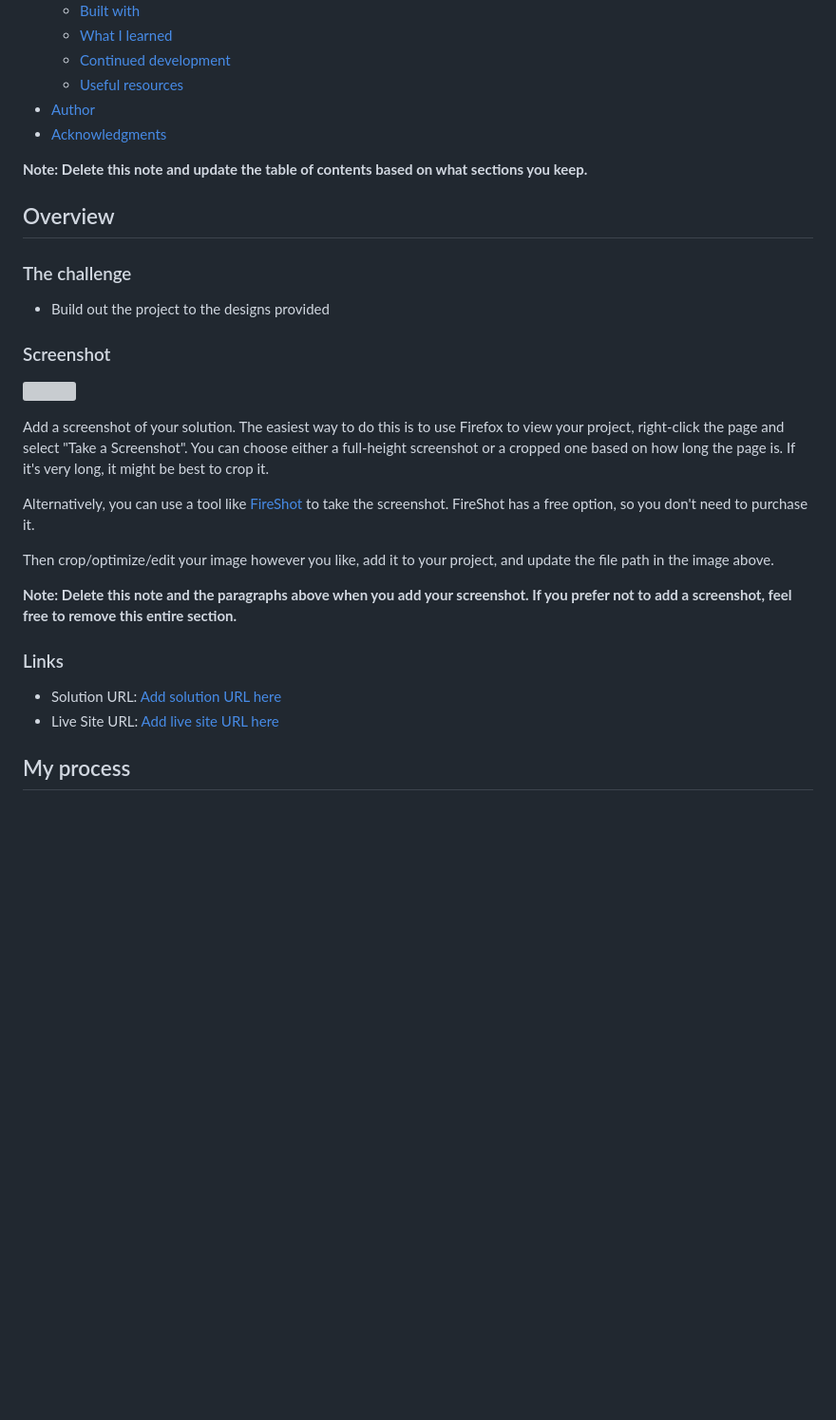
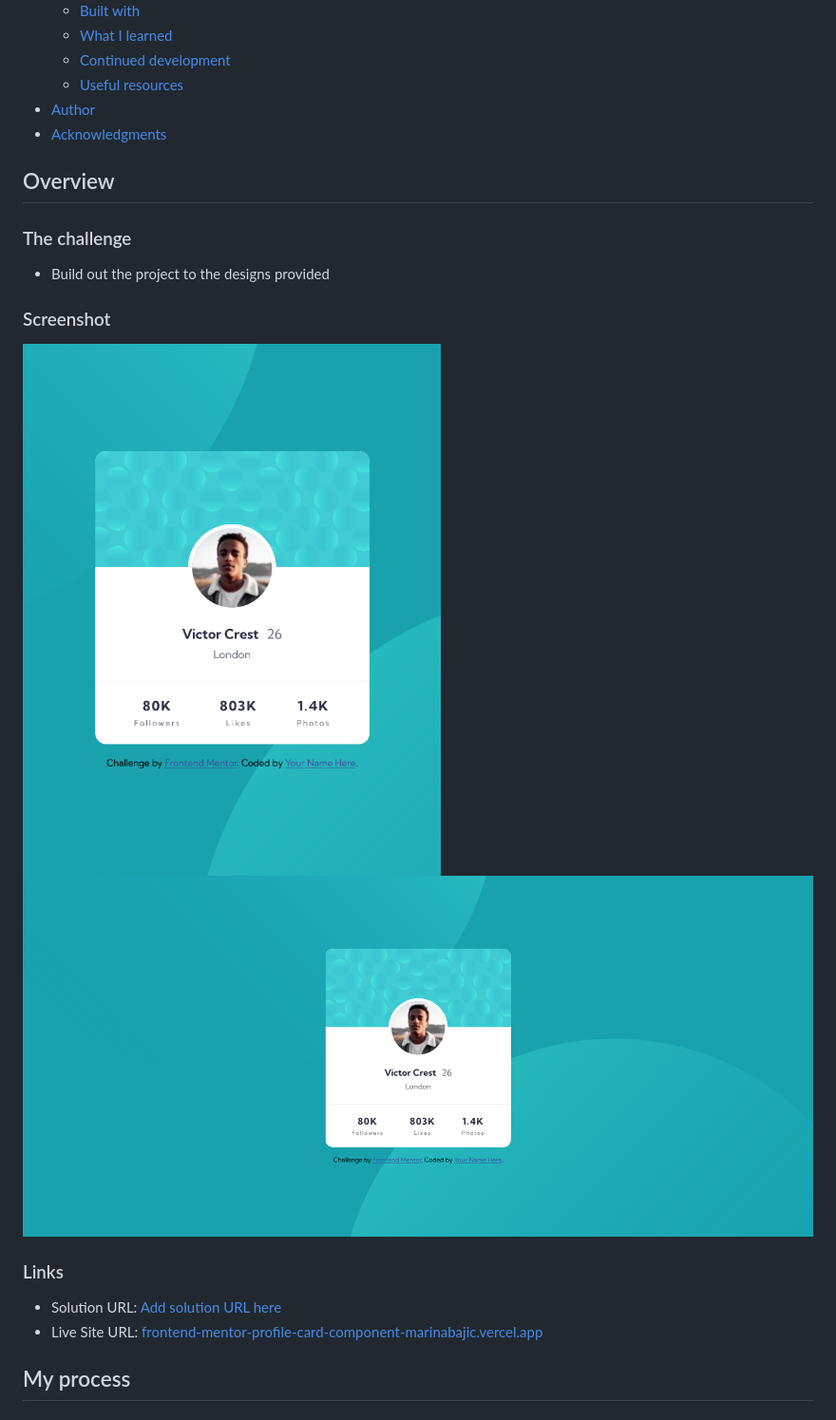
Before and after one commit to MarinaBajic/FM-Profile-card-component, a Markdown page: README-template.md, the part around the change. Shown at 95% size. Rendered like a GitHub page; pictures changed too: screenshots/screenshot-desktop.png (added), screenshots/screenshot-mobile.png (added); blank space fills up the shorter version; grey boxes are pictures that could not be loaded.

```diff
--- a/README-template.md
+++ b/README-template.md
@@ -16,8 +16,6 @@ This is a solution to the [Profile card component challenge on Frontend Mentor](
 - [Author](#author)
 - [Acknowledgments](#acknowledgments)
 
-**Note: Delete this note and update the table of contents based on what sections you keep.**
-
 ## Overview
 
 ### The challenge
@@ -26,20 +24,13 @@ This is a solution to the [Profile card component challenge on Frontend Mentor](
 
 ### Screenshot
 
-![](./screenshot.jpg)
-
-Add a screenshot of your solution. The easiest way to do this is to use Firefox to view your project, right-click the page and select "Take a Screenshot". You can choose either a full-height screenshot or a cropped one based on how long the page is. If it's very long, it might be best to crop it.
-
-Alternatively, you can use a tool like [FireShot](https://getfireshot.com/) to take the screenshot. FireShot has a free option, so you don't need to purchase it.
-
-Then crop/optimize/edit your image however you like, add it to your project, and update the file path in the image above.
-
-**Note: Delete this note and the paragraphs above when you add your screenshot. If you prefer not to add a screenshot, feel free to remove this entire section.**
+![](screenshots/screenshot-mobile.png)
+![](screenshots/screenshot-desktop.png)
 
 ### Links
 
 - Solution URL: [Add solution URL here](https://your-solution-url.com)
-- Live Site URL: [Add live site URL here](https://your-live-site-url.com)
+- Live Site URL: [frontend-mentor-profile-card-component-marinabajic.vercel.app](https://frontend-mentor-profile-card-component-marinabajic.vercel.app/)
 
 ## My process
 
```
Also changed, not shown: 3 other files.
